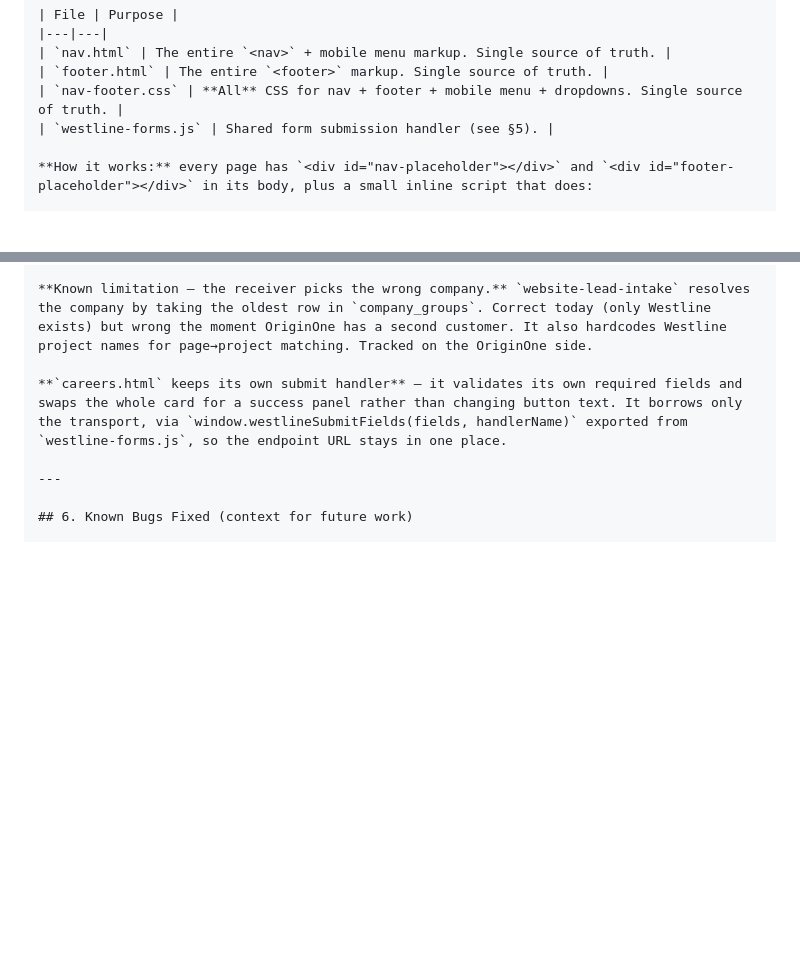
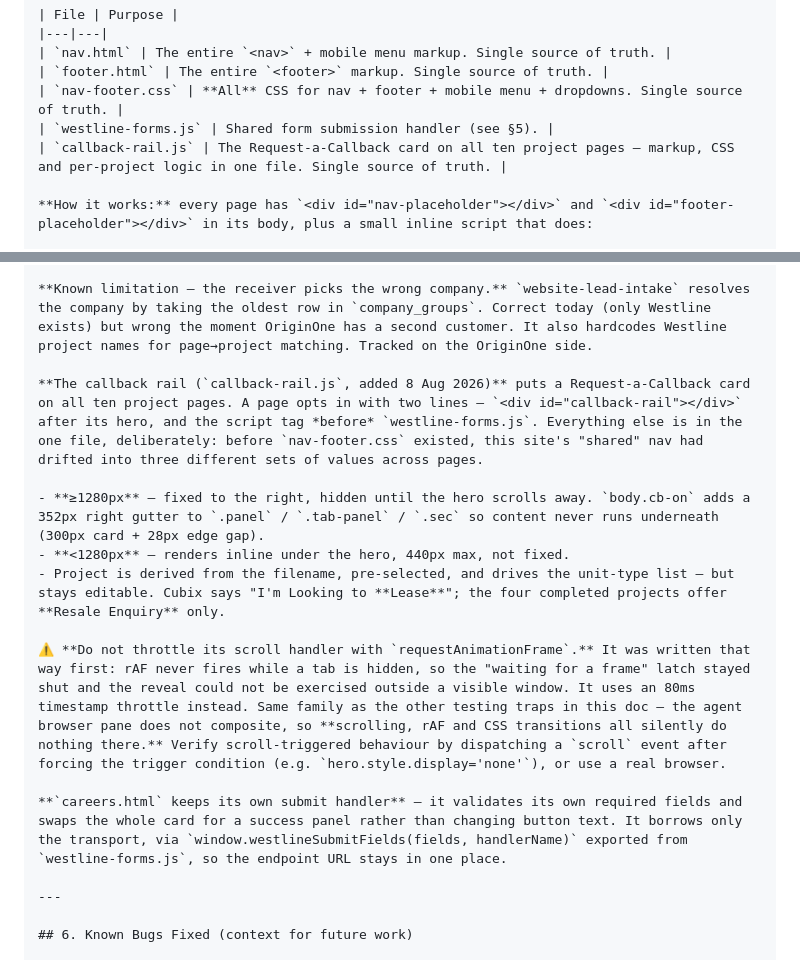
Before and after one commit to nasirmohideenMA/westline-website, a Markdown page: PROJECT-HANDOFF.md, 2 parts joined by grey strips. Rendered like a GitHub page; blank space fills up the shorter version.

Commit message:
Document the callback rail and the rAF testing trap
Records how a page opts in, the two layouts, and why the scroll handler
must not be throttled on requestAnimationFrame — the agent browser pane
does not composite, so scrolling, rAF and CSS transitions all silently do
nothing there, which has now cost time three separate times.

Co-Authored-By: Claude <noreply@anthropic.com>

```diff
--- a/PROJECT-HANDOFF.md
+++ b/PROJECT-HANDOFF.md
@@ -51,6 +51,7 @@ The site uses a **shared-file pattern** to avoid duplicating nav/footer across 2
 | `footer.html` | The entire `<footer>` markup. Single source of truth. |
 | `nav-footer.css` | **All** CSS for nav + footer + mobile menu + dropdowns. Single source of truth. |
 | `westline-forms.js` | Shared form submission handler (see §5). |
+| `callback-rail.js` | The Request-a-Callback card on all ten project pages — markup, CSS and per-project logic in one file. Single source of truth. |
 
 **How it works:** every page has `<div id="nav-placeholder"></div>` and `<div id="footer-placeholder"></div>` in its body, plus a small inline script that does:
 
@@ -216,6 +217,14 @@ One inbox rather than four destinations: routing these into Channel Partners, La
 
 **Known limitation — the receiver picks the wrong company.** `website-lead-intake` resolves the company by taking the oldest row in `company_groups`. Correct today (only Westline exists) but wrong the moment OriginOne has a second customer. It also hardcodes Westline project names for page→project matching. Tracked on the OriginOne side.
 
+**The callback rail (`callback-rail.js`, added 8 Aug 2026)** puts a Request-a-Callback card on all ten project pages. A page opts in with two lines — `<div id="callback-rail"></div>` after its hero, and the script tag *before* `westline-forms.js`. Everything else is in the one file, deliberately: before `nav-footer.css` existed, this site's "shared" nav had drifted into three different sets of values across pages.
+
+- **≥1280px** — fixed to the right, hidden until the hero scrolls away. `body.cb-on` adds a 352px right gutter to `.panel` / `.tab-panel` / `.sec` so content never runs underneath (300px card + 28px edge gap).
+- **<1280px** — renders inline under the hero, 440px max, not fixed.
+- Project is derived from the filename, pre-selected, and drives the unit-type list — but stays editable. Cubix says "I'm Looking to **Lease**"; the four completed projects offer **Resale Enquiry** only.
+
+⚠️ **Do not throttle its scroll handler with `requestAnimationFrame`.** It was written that way first: rAF never fires while a tab is hidden, so the "waiting for a frame" latch stayed shut and the reveal could not be exercised outside a visible window. It uses an 80ms timestamp throttle instead. Same family as the other testing traps in this doc — the agent browser pane does not composite, so **scrolling, rAF and CSS transitions all silently do nothing there.** Verify scroll-triggered behaviour by dispatching a `scroll` event after forcing the trigger condition (e.g. `hero.style.display='none'`), or use a real browser.
+
 **`careers.html` keeps its own submit handler** — it validates its own required fields and swaps the whole card for a success panel rather than changing button text. It borrows only the transport, via `window.westlineSubmitFields(fields, handlerName)` exported from `westline-forms.js`, so the endpoint URL stays in one place.
 
 ---
```
